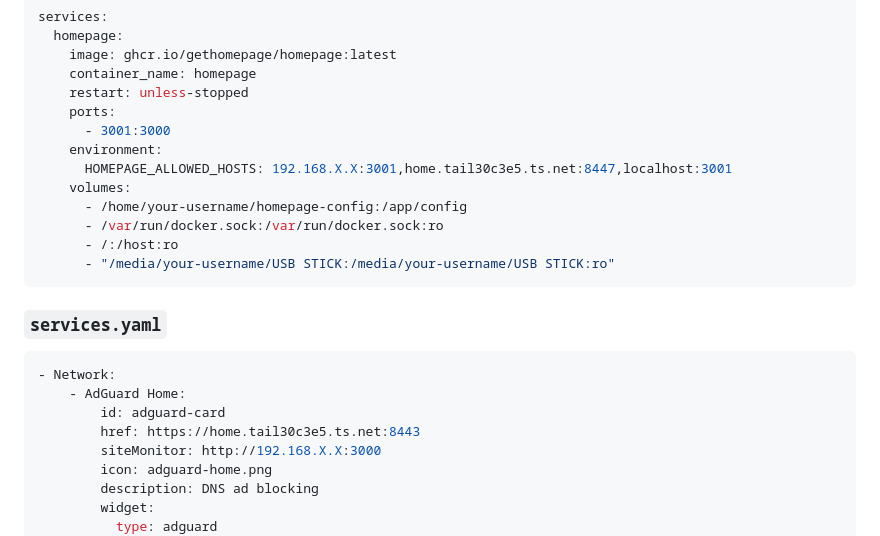
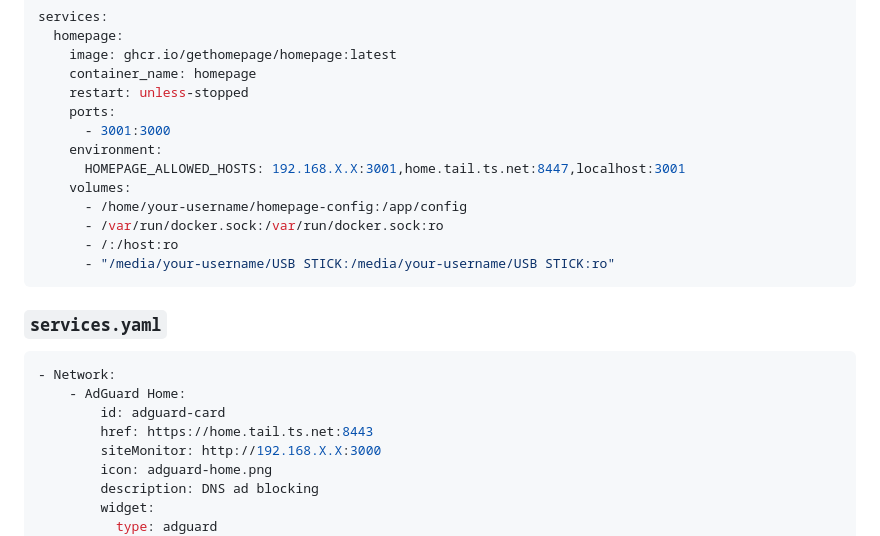
Before and after one commit to IbrandonrtI/My-Home-Lab-, a Markdown page: README.md, the part around one of its changes. Drawn GitHub-style.

```diff
--- a/README.md
+++ b/README.md
@@ -393,7 +395,7 @@ services:
     ports:
       - 3001:3000
     environment:
-      HOMEPAGE_ALLOWED_HOSTS: 192.168.X.X:3001,home.tail30c3e5.ts.net:8447,localhost:3001
+      HOMEPAGE_ALLOWED_HOSTS: 192.168.X.X:3001,home.tail.ts.net:8447,localhost:3001
     volumes:
       - /home/your-username/homepage-config:/app/config
       - /var/run/docker.sock:/var/run/docker.sock:ro
@@ -407,7 +409,7 @@ services:
 - Network:
     - AdGuard Home:
         id: adguard-card
-        href: https://home.tail30c3e5.ts.net:8443
+        href: https://home.tail.ts.net:8443
         siteMonitor: http://192.168.X.X:3000
         icon: adguard-home.png
         description: DNS ad blocking
```
Also changed, not shown: other parts of README.md (+11 -9 lines).
